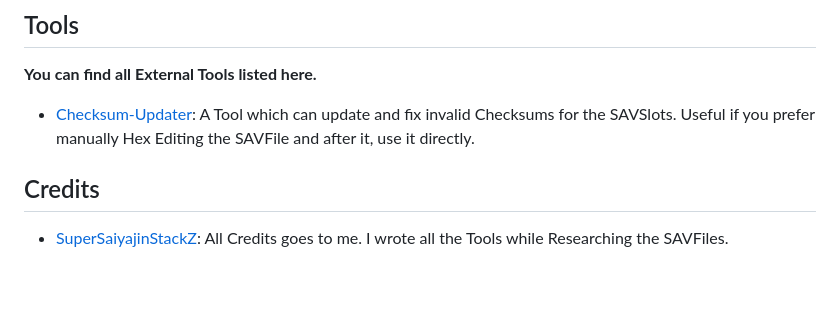
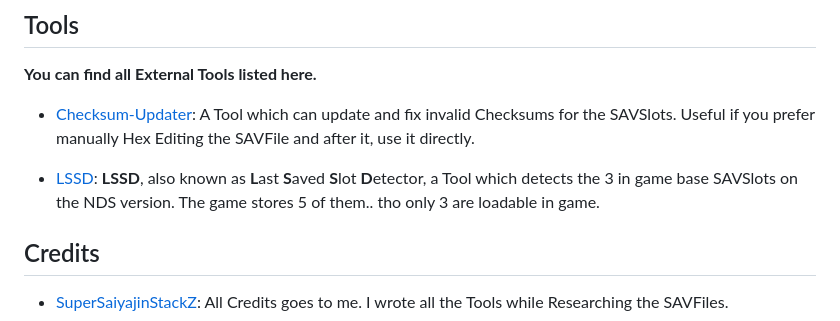
Before and after one commit to Universal-Team/Sim2Editor, a Markdown page: README.md, the part around the change. Rendered like a GitHub page; blank space fills up the shorter version.

Commit message:
**LSSD** v0.1.0.

```diff
--- a/README.md
+++ b/README.md
@@ -9,6 +9,8 @@ Everything on this branch is in `C++`.
 
 - [Checksum-Updater](https://github.com/SuperSaiyajinStackZ/Sim2Editor/tree/External-Tools/Checksum-Updater): A Tool which can update and fix invalid Checksums for the SAVSlots. Useful if you prefer manually Hex Editing the SAVFile and after it, use it directly.
 
+- [LSSD](https://github.com/SuperSaiyajinStackZ/Sim2Editor/tree/External-Tools/LSSD): **LSSD**, also known as **L**ast **S**aved **S**lot **D**etector, a Tool which detects the 3 in game base SAVSlots on the NDS version. The game stores 5 of them.. tho only 3 are loadable in game.
+
 
 ## Credits
 - [SuperSaiyajinStackZ](https://github.com/SuperSaiyajinStackZ): All Credits goes to me. I wrote all the Tools while Researching the SAVFiles.
```
Also changed, not shown: LSSD/README.md (added, +24 -0 lines), LSSD/Screenshot.png (added), 3 other files.
